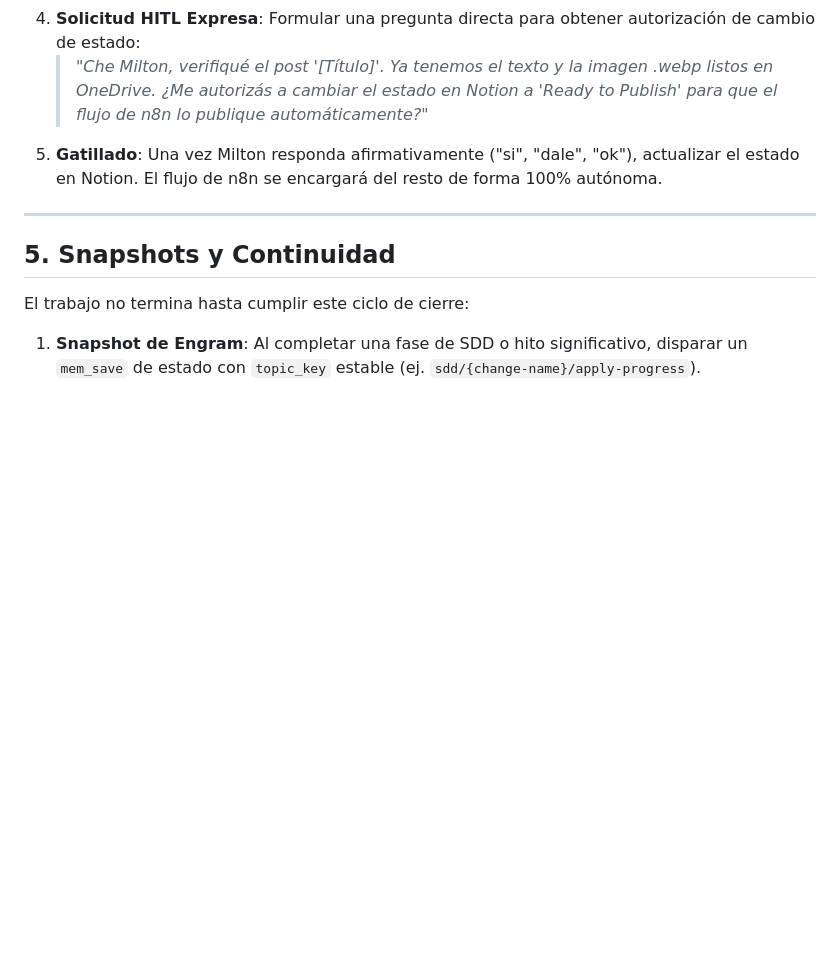
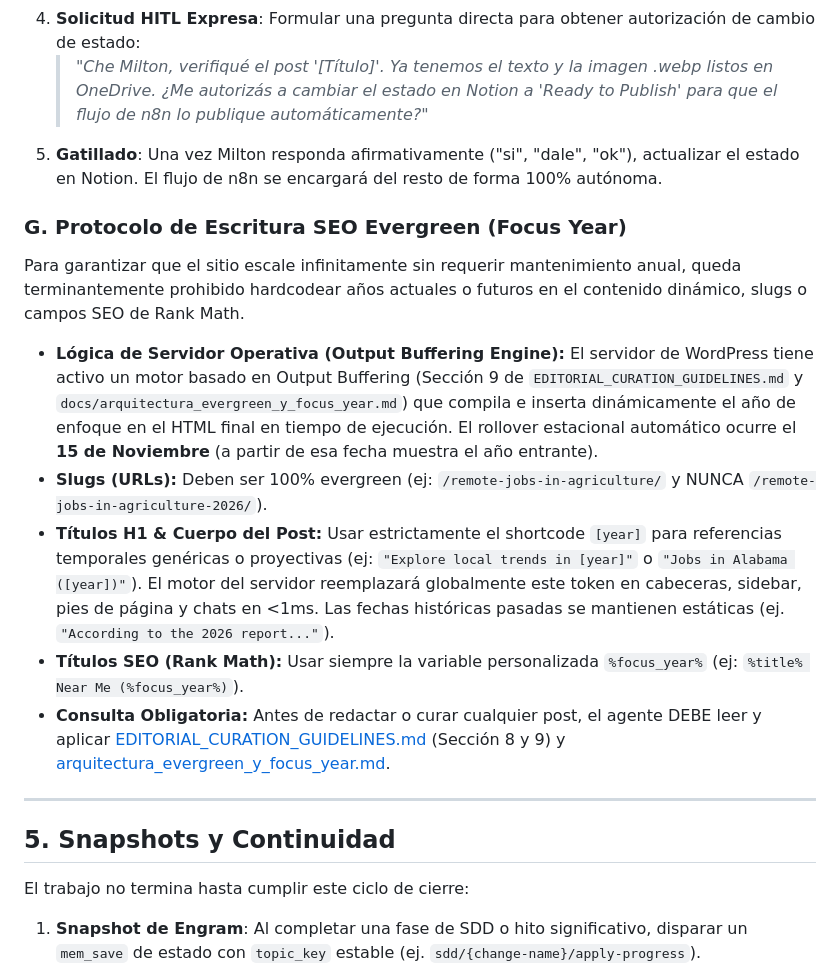
Before and after one commit to mfgomezj/frankie-os, a Markdown page: AGENTS.md, the part around one of its changes. Rendered like a GitHub page; blank space fills up the shorter version.

Commit message:
docs: add SEO evergreen protocol and update documentation timestamp in AGENTS.md

```diff
--- a/AGENTS.md
+++ b/AGENTS.md
@@ -80,6 +80,14 @@ Aplica cuando el usuario pregunte "qué le falta al último post" o quiera publi
     > *"Che Milton, verifiqué el post '[Título]'. Ya tenemos el texto y la imagen .webp listos en OneDrive. ¿Me autorizás a cambiar el estado en Notion a 'Ready to Publish' para que el flujo de n8n lo publique automáticamente?"*
 5.  **Gatillado**: Una vez Milton responda afirmativamente ("si", "dale", "ok"), actualizar el estado en Notion. El flujo de n8n se encargará del resto de forma 100% autónoma.
 
+### G. Protocolo de Escritura SEO Evergreen (Focus Year)
+Para garantizar que el sitio escale infinitamente sin requerir mantenimiento anual, queda terminantemente prohibido hardcodear años actuales o futuros en el contenido dinámico, slugs o campos SEO de Rank Math.
+- **Lógica de Servidor Operativa (Output Buffering Engine):** El servidor de WordPress tiene activo un motor basado en Output Buffering (Sección 9 de `EDITORIAL_CURATION_GUIDELINES.md` y `docs/arquitectura_evergreen_y_focus_year.md`) que compila e inserta dinámicamente el año de enfoque en el HTML final en tiempo de ejecución. El rollover estacional automático ocurre el **15 de Noviembre** (a partir de esa fecha muestra el año entrante).
+- **Slugs (URLs):** Deben ser 100% evergreen (ej: `/remote-jobs-in-agriculture/` y NUNCA `/remote-jobs-in-agriculture-2026/`).
+- **Títulos H1 & Cuerpo del Post:** Usar estrictamente el shortcode `[year]` para referencias temporales genéricas o proyectivas (ej: `"Explore local trends in [year]"` o `"Jobs in Alabama ([year])"`). El motor del servidor reemplazará globalmente este token en cabeceras, sidebar, pies de página y chats en <1ms. Las fechas históricas pasadas se mantienen estáticas (ej. `"According to the 2026 report..."`).
+- **Títulos SEO (Rank Math):** Usar siempre la variable personalizada `%focus_year%` (ej: `%title% Near Me (%focus_year%)`).
+- **Consulta Obligatoria:** Antes de redactar o curar cualquier post, el agente DEBE leer y aplicar [EDITORIAL_CURATION_GUIDELINES.md](file:///d:/Proyectos/PROYECTO_FUNNELSFOUNDRY.AI/docs/EDITORIAL_CURATION_GUIDELINES.md) (Sección 8 y 9) y [arquitectura_evergreen_y_focus_year.md](file:///d:/Proyectos/PROYECTO_FUNNELSFOUNDRY.AI/docs/arquitectura_evergreen_y_focus_year.md).
+
 ---
 
 ## 5. Snapshots y Continuidad
```
Also changed, not shown: other parts of AGENTS.md (+1 -1 lines).
